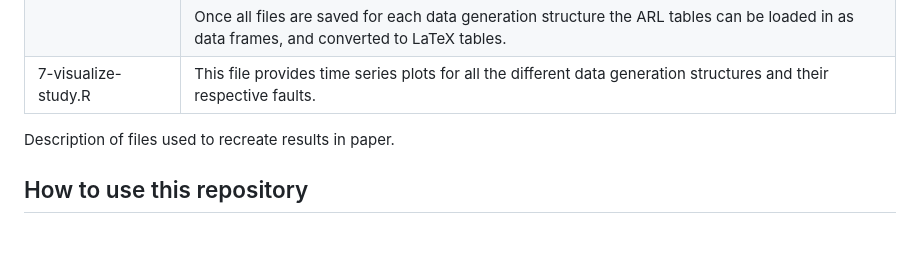
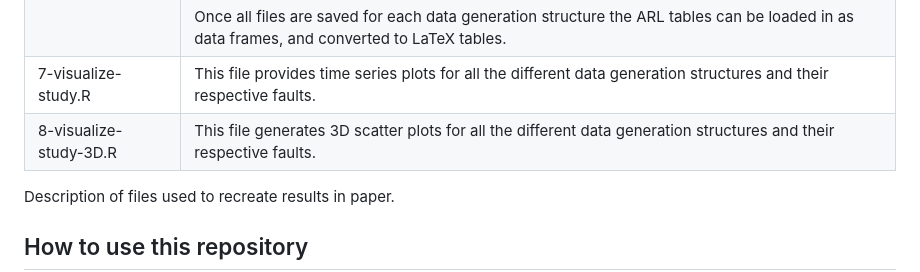
Before and after one commit to dpweix/gruMEWMA, a Markdown page: README.md, the part around one of its changes. Drawn GitHub-style; blank space fills up the shorter version.

Commit message:
Adds file 8, 3D scatter plots, to the read me.

```diff
--- a/README.md
+++ b/README.md
@@ -97,6 +96,11 @@ tables.</td>
 <td>This file provides time series plots for all the different data
 generation structures and their respective faults.</td>
 </tr>
+<tr class="even">
+<td>8-visualize-study-3D.R</td>
+<td>This file generates 3D scatter plots for all the different data
+generation structures and their respective faults.</td>
+</tr>
 </tbody>
 </table>
 
```
Also changed, not shown: other parts of README.md (+1 -2 lines).
